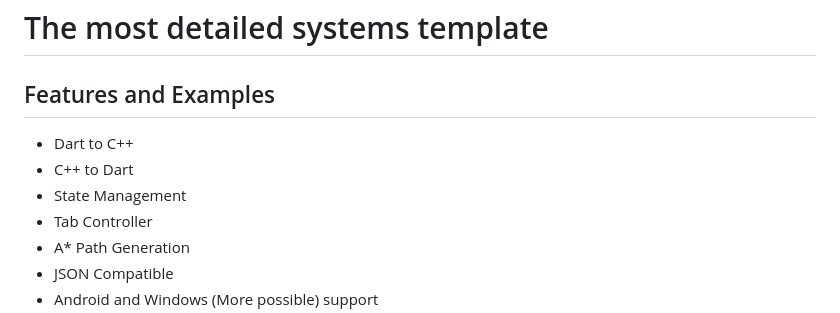
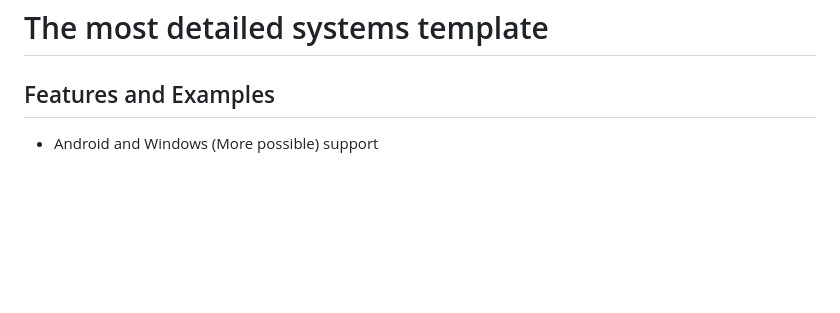
Before and after one commit to bradmartin333/FlutterSystemsTemplate, a Markdown page: README.md, the part around the change printed below. GitHub-like rendering; blank space fills up the shorter version.

```diff
--- a/README.md
+++ b/README.md
@@ -1,10 +1,4 @@
 # The most detailed systems template
 
 ## Features and Examples
-- Dart to C++
-- C++ to Dart
-- State Management
-- Tab Controller
-- A* Path Generation
-- JSON Compatible
 - Android and Windows (More possible) support
```
Also changed, not shown: other parts of README.md (+8 -1 lines).
